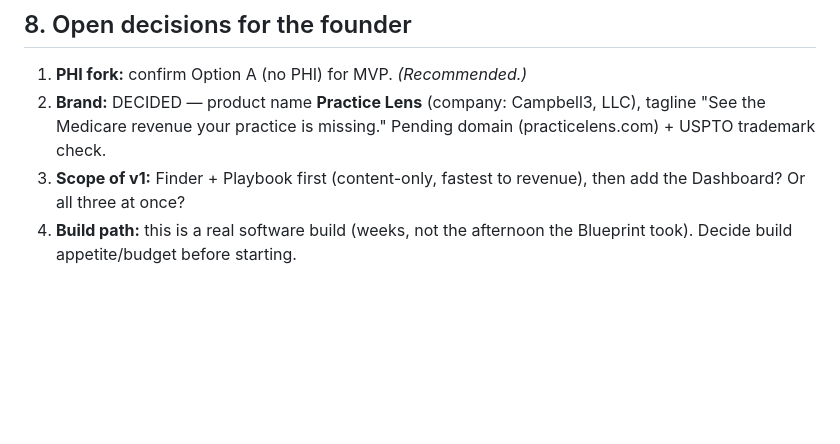
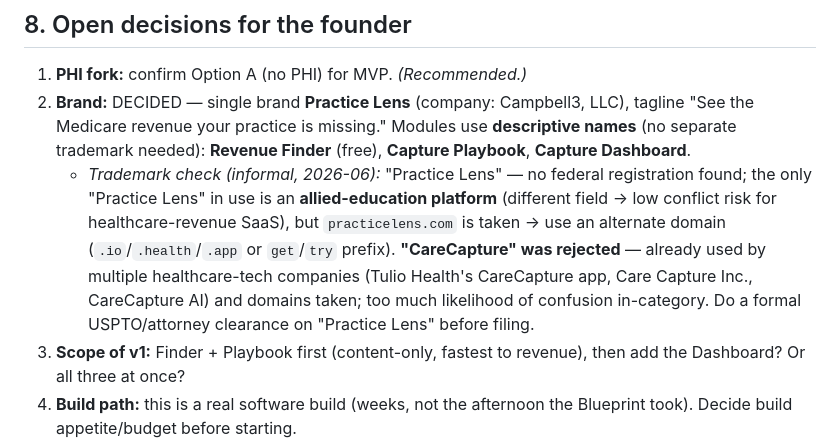
Before and after one commit to iHPNetwork/Health-Nexus, a Markdown page: docs/product-strategy.md, the part around the change. Drawn GitHub-style; blank space fills up the shorter version.

Commit message:
Brand decision: Practice Lens single brand + descriptive modules; drop CareCapture
Informal trademark check: Practice Lens clear in healthcare (only conflict is an unrelated
allied-education platform; .com taken -> use alternate domain). CareCapture rejected -
multiple active healthcare-tech users (Tulio CareCapture, Care Capture Inc., CareCapture AI)
and domains taken. Modules named descriptively: Revenue Finder, Capture Playbook,
Capture Dashboard.

https://claude.ai/code/session_019WgyLJqgUoBHttadXX9YqB

```diff
--- a/docs/product-strategy.md
+++ b/docs/product-strategy.md
@@ -99,6 +99,15 @@ web/app layer plus subscription plumbing.
 
 ## 8. Open decisions for the founder
 1. **PHI fork:** confirm Option A (no PHI) for MVP. *(Recommended.)*
-2. **Brand:** DECIDED — product name **Practice Lens** (company: Campbell3, LLC), tagline "See the Medicare revenue your practice is missing." Pending domain (practicelens.com) + USPTO trademark check.
+2. **Brand:** DECIDED — single brand **Practice Lens** (company: Campbell3, LLC), tagline "See the Medicare
+   revenue your practice is missing." Modules use **descriptive names** (no separate trademark needed):
+   **Revenue Finder** (free), **Capture Playbook**, **Capture Dashboard**.
+   - *Trademark check (informal, 2026-06):* "Practice Lens" — no federal registration found; the only
+     "Practice Lens" in use is an **allied-education platform** (different field → low conflict risk for
+     healthcare-revenue SaaS), but `practicelens.com` is taken → use an alternate domain
+     (`.io`/`.health`/`.app` or `get`/`try` prefix). **"CareCapture" was rejected** — already used by
+     multiple healthcare-tech companies (Tulio Health's CareCapture app, Care Capture Inc., CareCapture AI)
+     and domains taken; too much likelihood of confusion in-category. Do a formal USPTO/attorney clearance
+     on "Practice Lens" before filing.
 3. **Scope of v1:** Finder + Playbook first (content-only, fastest to revenue), then add the Dashboard? Or all three at once?
 4. **Build path:** this is a real software build (weeks, not the afternoon the Blueprint took). Decide build appetite/budget before starting.
```
